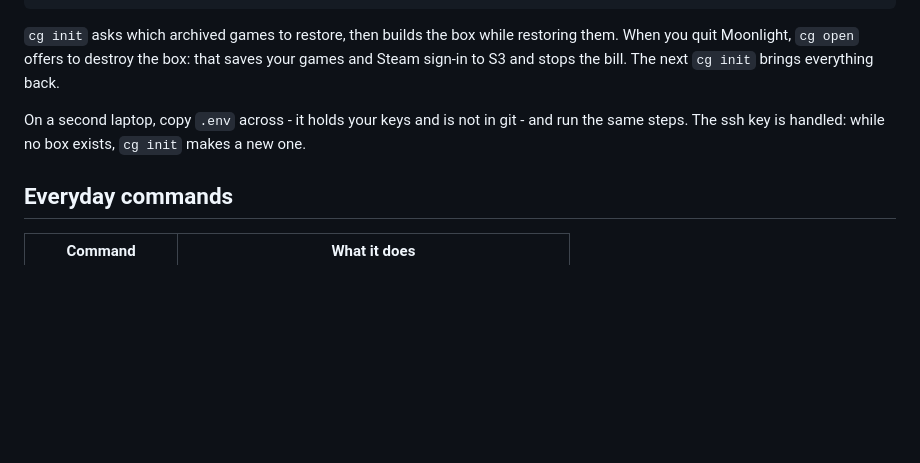
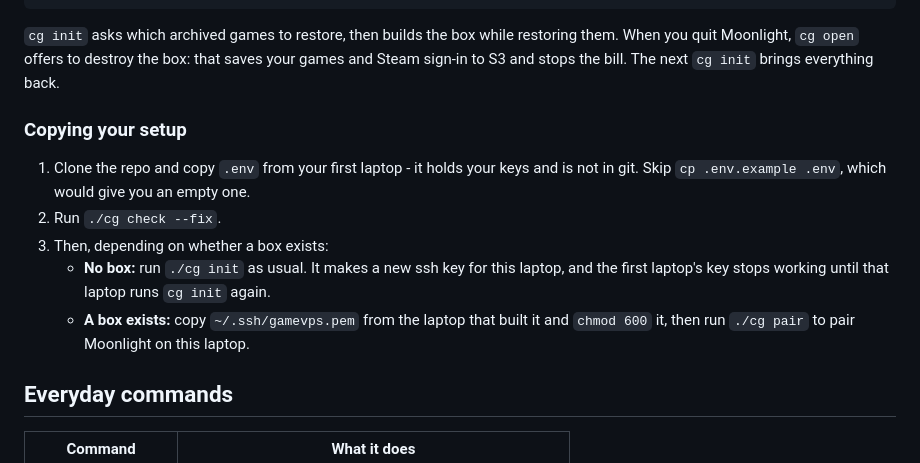
Before and after one commit to jebin2/aws_cloud_gaming, a Markdown page: README.md, the part around the change. Drawn GitHub-style; blank space fills up the shorter version.

Commit message:
README: steps for copying your setup to another machine
Co-Authored-By: Claude Opus 5 <noreply@anthropic.com>
Claude-Session: https://claude.ai/code/session_01DkSXJmt2SxpqhrrujHh445

```diff
--- a/README.md
+++ b/README.md
@@ -47,8 +47,16 @@ prints (the user it shows, and `SUNSHINE_PASS` from `.env`).
 quit Moonlight, `cg open` offers to destroy the box: that saves your games and Steam sign-in to S3
 and stops the bill. The next `cg init` brings everything back.
 
-On a second laptop, copy `.env` across - it holds your keys and is not in git - and run the same
-steps. The ssh key is handled: while no box exists, `cg init` makes a new one.
+### Copying your setup
+
+1. Clone the repo and copy `.env` from your first laptop - it holds your keys and is not in git. Skip
+   `cp .env.example .env`, which would give you an empty one.
+2. Run `./cg check --fix`.
+3. Then, depending on whether a box exists:
+   - **No box:** run `./cg init` as usual. It makes a new ssh key for this laptop, and the first
+     laptop's key stops working until that laptop runs `cg init` again.
+   - **A box exists:** copy `~/.ssh/gamevps.pem` from the laptop that built it and `chmod 600` it,
+     then run `./cg pair` to pair Moonlight on this laptop.
 
 ## Everyday commands
 
```
